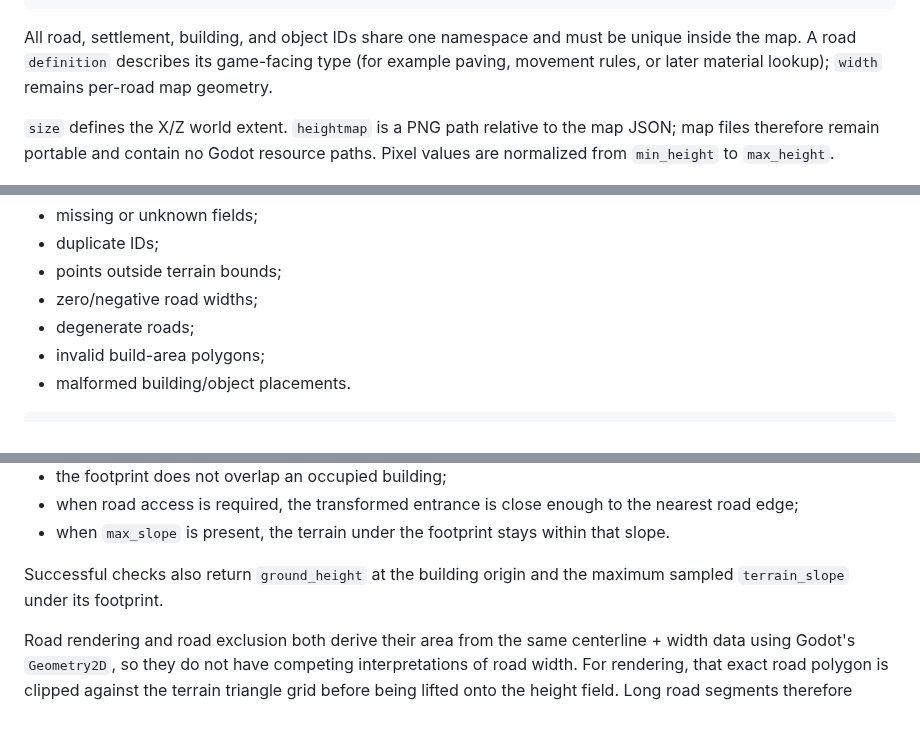
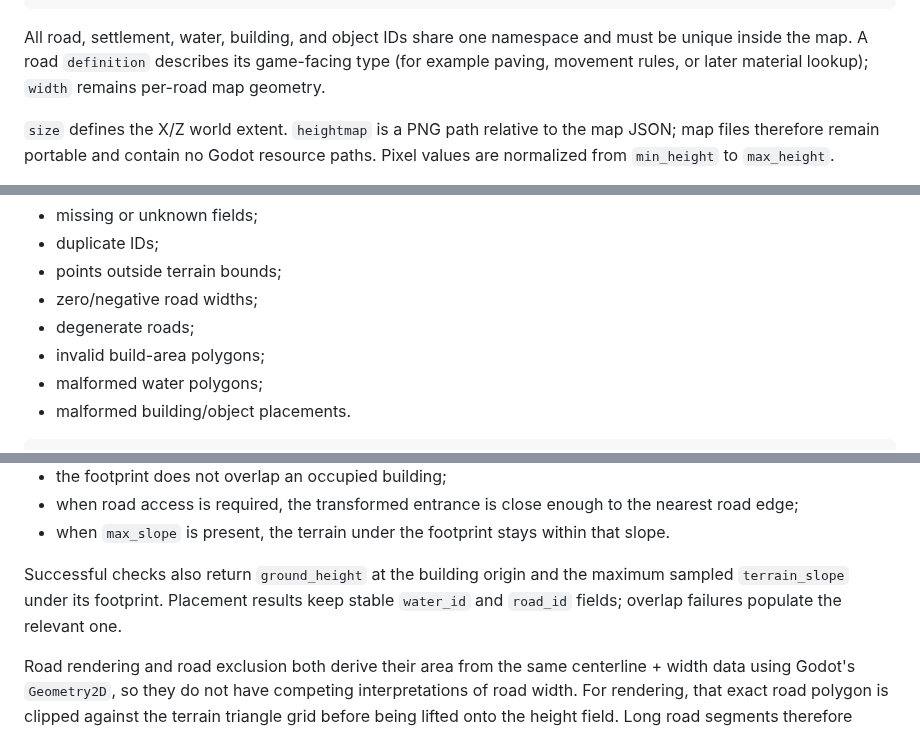
Before and after one commit to Technikhighknee/my-godot-collection, a Markdown page: map_system/README.md, 3 parts joined by grey strips. GitHub-like rendering.

Commit message:
Document water validation and placement results

````diff
--- a/map_system/README.md
+++ b/map_system/README.md
@@ -72,7 +72,7 @@ There is deliberately no editor code in this package.
 }
 ```
 
-All road, settlement, building, and object IDs share one namespace and must be unique inside the map. A road `definition` describes its game-facing type (for example paving, movement rules, or later material lookup); `width` remains per-road map geometry.
+All road, settlement, water, building, and object IDs share one namespace and must be unique inside the map. A road `definition` describes its game-facing type (for example paving, movement rules, or later material lookup); `width` remains per-road map geometry.
 
 `size` defines the X/Z world extent. `heightmap` is a PNG path relative to the map JSON; map files therefore remain portable and contain no Godot resource paths. Pixel values are normalized from `min_height` to `max_height`.
 
@@ -92,6 +92,7 @@ Validation currently rejects:
 - zero/negative road widths;
 - degenerate roads;
 - invalid build-area polygons;
+- malformed water polygons;
 - malformed building/object placements.
 
 ```gdscript
@@ -193,7 +194,7 @@ Placement currently checks:
 - when road access is required, the transformed entrance is close enough to the nearest road edge;
 - when `max_slope` is present, the terrain under the footprint stays within that slope.
 
-Successful checks also return `ground_height` at the building origin and the maximum sampled `terrain_slope` under its footprint.
+Successful checks also return `ground_height` at the building origin and the maximum sampled `terrain_slope` under its footprint. Placement results keep stable `water_id` and `road_id` fields; overlap failures populate the relevant one.
 
 Road rendering and road exclusion both derive their area from the same centerline + width data using Godot's `Geometry2D`, so they do not have competing interpretations of road width. For rendering, that exact road polygon is clipped against the terrain triangle grid before being lifted onto the height field. Long road segments therefore conform to the terrain instead of spanning hills or valleys as a few large triangles.
 
````
